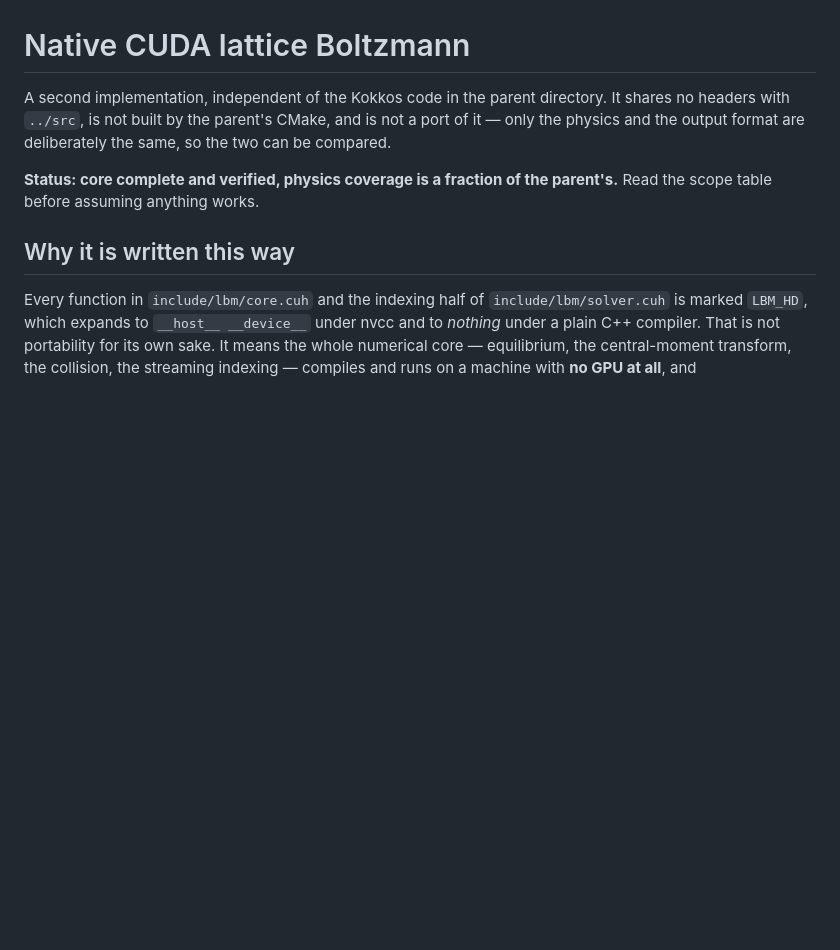
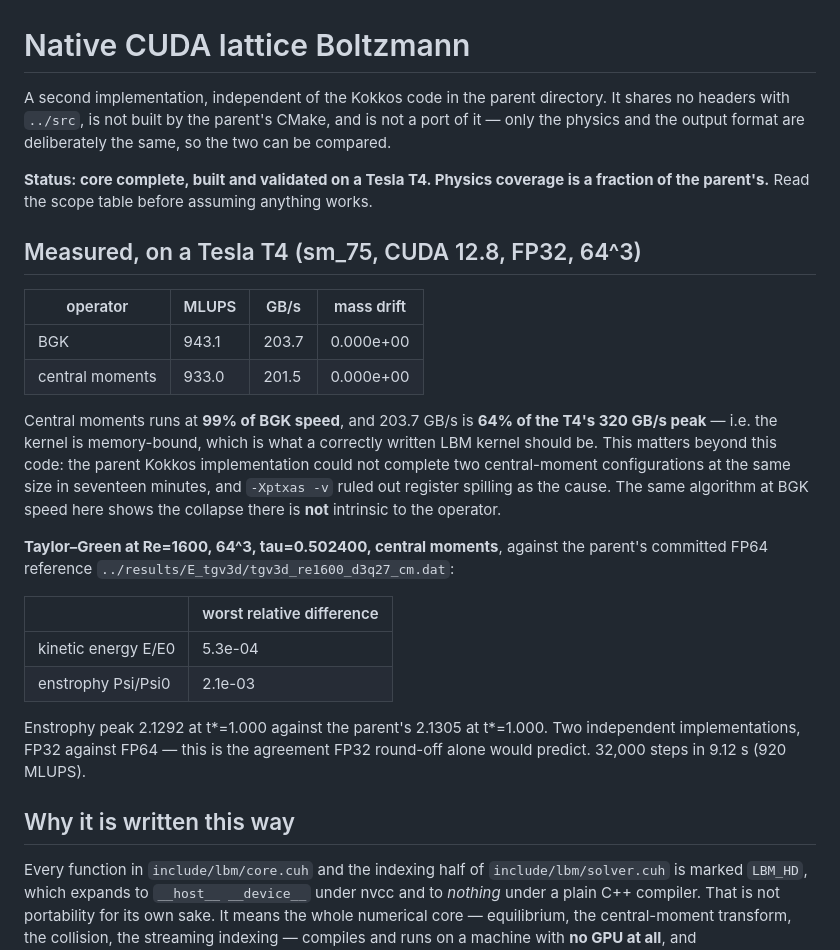
Before and after one commit to alexderosis/LBM_CODE, a Markdown page: GPU/README.md, the part around the change. Rendered like a GitHub page; blank space fills up the shorter version.

Commit message:
GPU: validated on a T4 -- and central moments runs at BGK speed
Built first try on a Tesla T4 (sm_75, CUDA 12.8, FP32) and validated:

  BGK              943.1 MLUPS   203.7 GB/s   mass drift 0.000e+00
  central moments  933.0 MLUPS   201.5 GB/s   mass drift 0.000e+00

Central moments at 99% of BGK, and 203.7 GB/s is 64% of the T4's 320 GB/s peak,
so the kernel is memory-bound as an LBM kernel should be.

That is the answer to the question this code was written for. The parent Kokkos
implementation could not finish two central-moment configurations at the same
64^3 in seventeen minutes, and -Xptxas -v ruled out register spilling. The same
27-moment separable transform, the same relaxation schedule and the same
Esoteric Pull streaming run at BGK speed when written directly -- so the
collapse there is an artefact of how that code reaches the device, not of the
algorithm.

Taylor-Green at Re=1600 agrees with the parent's committed FP64 reference to
5.3e-4 on energy and 2.1e-3 on enstrophy, with the enstrophy peak at the same
t*=1.000 (2.1292 against 2.1305). Two independent implementations, FP32 against
FP64: that is what round-off alone predicts.

Co-Authored-By: Claude Opus 5 <noreply@anthropic.com>

```diff
--- a/GPU/README.md
+++ b/GPU/README.md
@@ -5,8 +5,35 @@ It shares no headers with `../src`, is not built by the parent's CMake, and is
 not a port of it — only the physics and the output format are deliberately the
 same, so the two can be compared.
 
-**Status: core complete and verified, physics coverage is a fraction of the
-parent's.** Read the scope table before assuming anything works.
+**Status: core complete, built and validated on a Tesla T4. Physics coverage is
+a fraction of the parent's.** Read the scope table before assuming anything works.
+
+## Measured, on a Tesla T4 (sm_75, CUDA 12.8, FP32, 64^3)
+
+| operator | MLUPS | GB/s | mass drift |
+|---|---|---|---|
+| BGK | 943.1 | 203.7 | 0.000e+00 |
+| central moments | 933.0 | 201.5 | 0.000e+00 |
+
+Central moments runs at **99% of BGK speed**, and 203.7 GB/s is **64% of the
+T4's 320 GB/s peak** — i.e. the kernel is memory-bound, which is what a
+correctly written LBM kernel should be. This matters beyond this code: the
+parent Kokkos implementation could not complete two central-moment
+configurations at the same size in seventeen minutes, and `-Xptxas -v` ruled out
+register spilling as the cause. The same algorithm at BGK speed here shows the
+collapse there is **not** intrinsic to the operator.
+
+**Taylor–Green at Re=1600, 64^3, tau=0.502400, central moments**, against the
+parent's committed FP64 reference `../results/E_tgv3d/tgv3d_re1600_d3q27_cm.dat`:
+
+| | worst relative difference |
+|---|---|
+| kinetic energy E/E0 | 5.3e-04 |
+| enstrophy Psi/Psi0 | 2.1e-03 |
+
+Enstrophy peak 2.1292 at t\*=1.000 against the parent's 2.1305 at t\*=1.000.
+Two independent implementations, FP32 against FP64 — this is the agreement
+FP32 round-off alone would predict. 32,000 steps in 9.12 s (920 MLUPS).
 
 ## Why it is written this way
 
```
